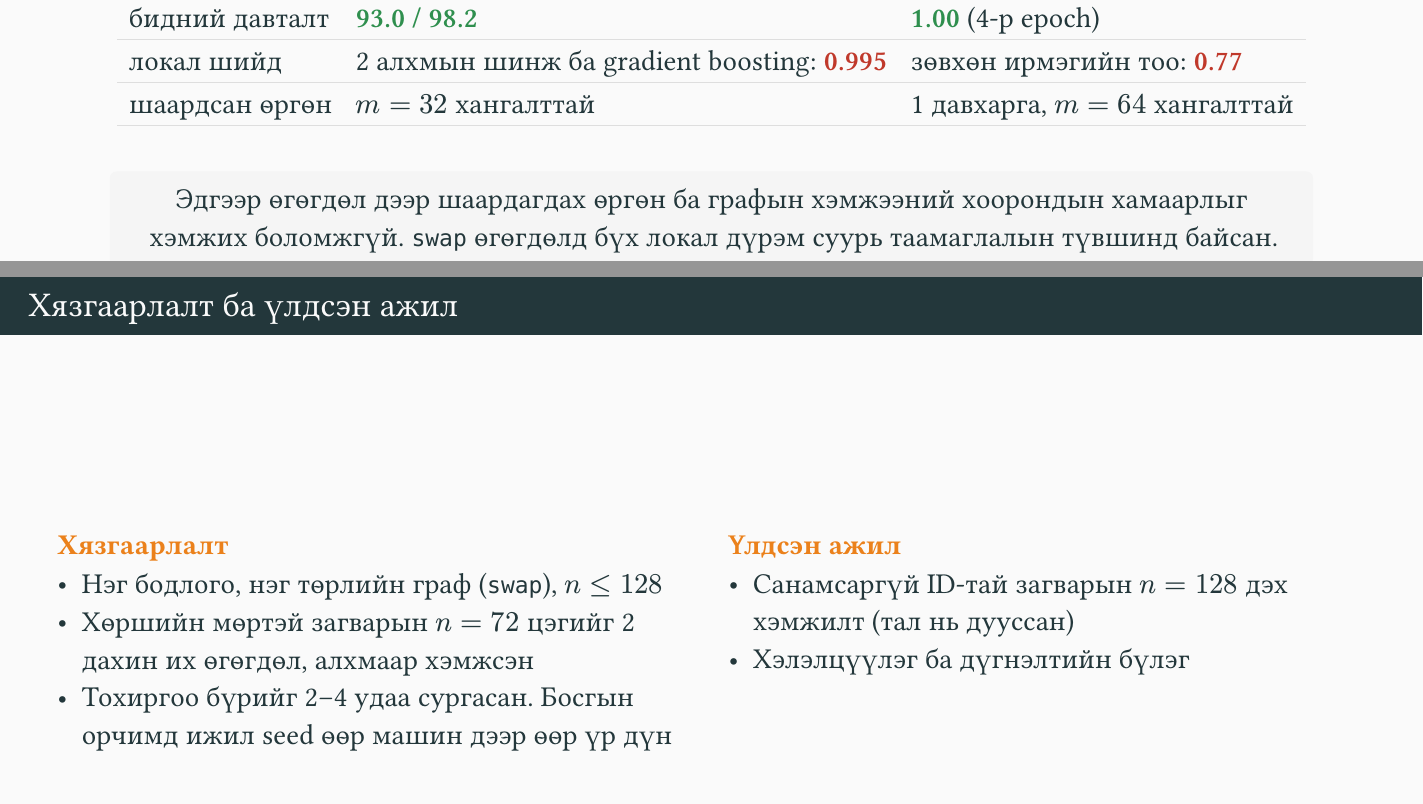
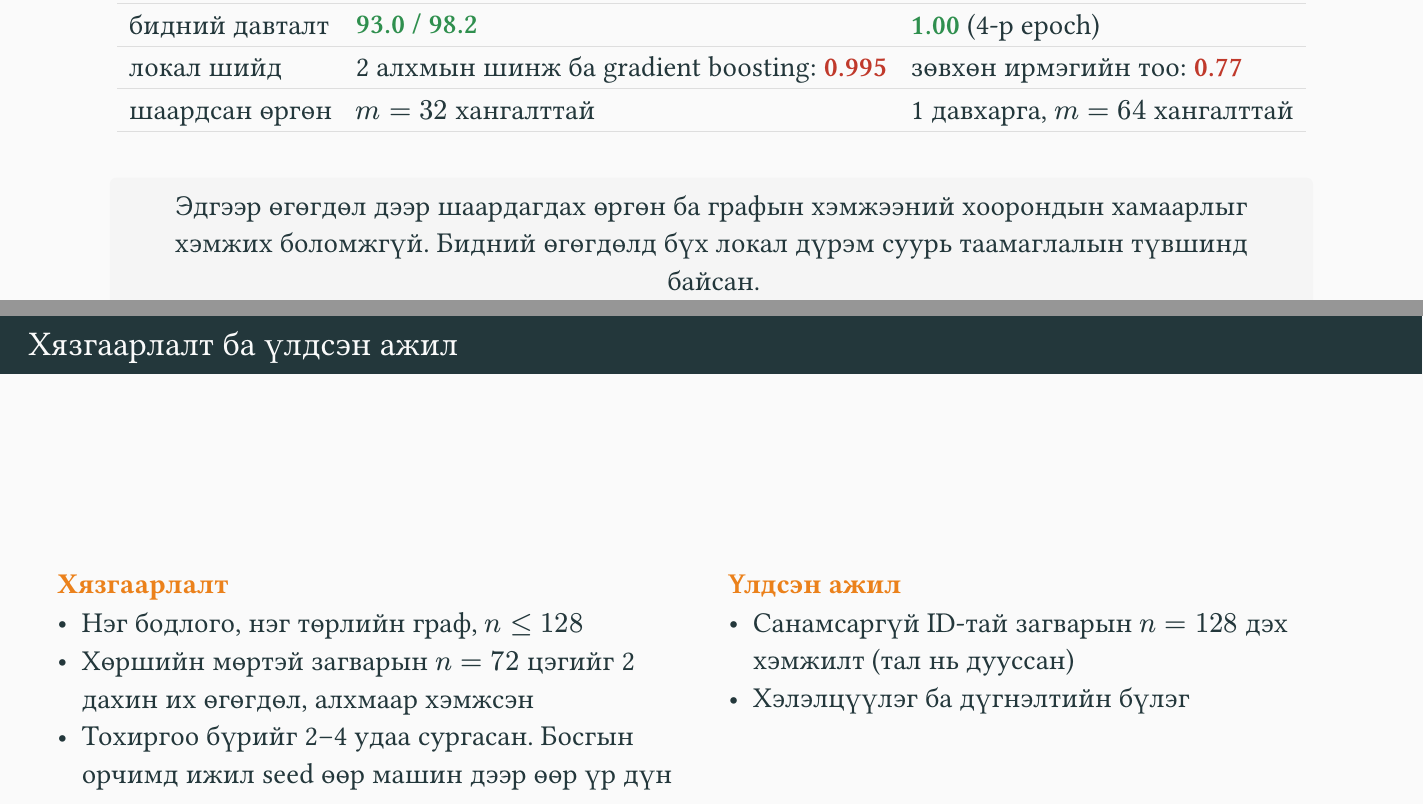
Before and after one commit to barsboldb/mpgnn, a Typst document (reports/predefense-slides.typ): two parts of pages 10 and 12 of 12, joined at a grey line, cut so that both start at the same text. The pictures show the PDF file reports/predefense-slides.pdf that the author committed with the source.

Commit message:
Slides: drop the generator's code name; thesis bump

```diff
--- a/reports/predefense-slides.typ
+++ b/reports/predefense-slides.typ
@@ -192,7 +192,7 @@
 #v(0.4em)
 
 #boxed[Эдгээр өгөгдөл дээр шаардагдах өргөн ба графын хэмжээний хоорондын хамаарлыг хэмжих
-боломжгүй. `swap` өгөгдөлд бүх локал дүрэм суурь таамаглалын түвшинд байсан.]
+боломжгүй. Бидний өгөгдөлд бүх локал дүрэм суурь таамаглалын түвшинд байсан.]
 
 == Дүгнэлт
 
@@ -211,7 +211,7 @@
 #grid(columns: (1fr, 1fr), column-gutter: 1.2em, align: top,
   [
     *Хязгаарлалт*
-    - Нэг бодлого, нэг төрлийн граф (`swap`), $n <= 128$
+    - Нэг бодлого, нэг төрлийн граф, $n <= 128$
     - Хөршийн мөртэй загварын $n = 72$ цэгийг 2 дахин их өгөгдөл, алхмаар хэмжсэн
     - Тохиргоо бүрийг 2–4 удаа сургасан. Босгын орчимд ижил seed өөр машин дээр өөр үр дүн өгсөн
     - Шаардагдах өргөн толгойн хэмжээснээс хамаарсан
```
Also changed, not shown: reports/predefense-slides.pdf, reports/predefense-slides.typ (2 more changed lines).
